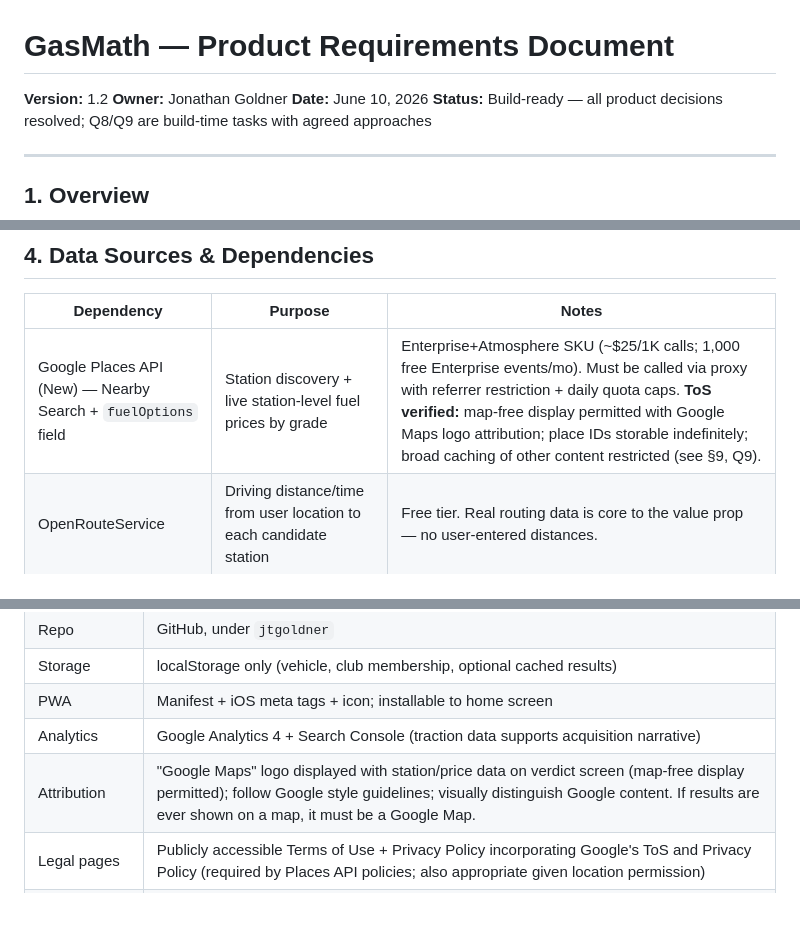
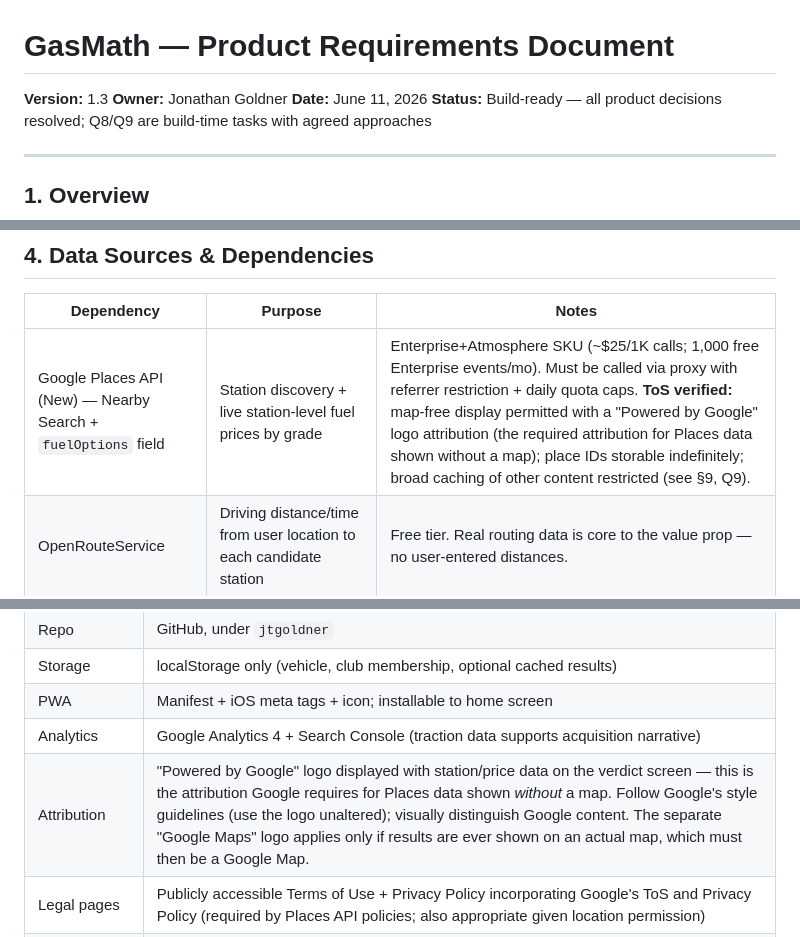
Before and after one commit to jtgoldner/gasmath_web, a Markdown page: PRD.md, 3 parts joined by grey strips. Rendered like a GitHub page; blank space fills up the shorter version.

```diff
--- a/PRD.md
+++ b/PRD.md
@@ -1,8 +1,8 @@
 # GasMath — Product Requirements Document
 
-**Version:** 1.2
+**Version:** 1.3
 **Owner:** Jonathan Goldner
-**Date:** June 10, 2026
+**Date:** June 11, 2026
 **Status:** Build-ready — all product decisions resolved; Q8/Q9 are build-time tasks with agreed approaches
 
 ---
@@ -52,7 +52,7 @@ Unlike price-listing apps (GasBuddy, Google Maps), GasMath computes the *true to
 
 | Dependency | Purpose | Notes |
 |---|---|---|
-| Google Places API (New) — Nearby Search + `fuelOptions` field | Station discovery + live station-level fuel prices by grade | Enterprise+Atmosphere SKU (~$25/1K calls; 1,000 free Enterprise events/mo). Must be called via proxy with referrer restriction + daily quota caps. **ToS verified:** map-free display permitted with Google Maps logo attribution; place IDs storable indefinitely; broad caching of other content restricted (see §9, Q9). |
+| Google Places API (New) — Nearby Search + `fuelOptions` field | Station discovery + live station-level fuel prices by grade | Enterprise+Atmosphere SKU (~$25/1K calls; 1,000 free Enterprise events/mo). Must be called via proxy with referrer restriction + daily quota caps. **ToS verified:** map-free display permitted with a "Powered by Google" logo attribution (the required attribution for Places data shown without a map); place IDs storable indefinitely; broad caching of other content restricted (see §9, Q9). |
 | OpenRouteService | Driving distance/time from user location to each candidate station | Free tier. Real routing data is core to the value prop — no user-entered distances. |
 | Vehicle MPG dataset (e.g., EPA fueleconomy.gov data) | Map year/make/model → combined MPG and tank capacity | Can be bundled as static JSON; no runtime API dependency required. |
 | Browser Geolocation API | Precise user location | Permission requested post-onboarding, at point of need. |
@@ -120,7 +120,7 @@ effective_cost      = (gallons_needed × station_price) + (detour_gallons × sta
 | Storage | localStorage only (vehicle, club membership, optional cached results) |
 | PWA | Manifest + iOS meta tags + icon; installable to home screen |
 | Analytics | Google Analytics 4 + Search Console (traction data supports acquisition narrative) |
-| Attribution | "Google Maps" logo displayed with station/price data on verdict screen (map-free display permitted); follow Google style guidelines; visually distinguish Google content. If results are ever shown on a map, it must be a Google Map. |
+| Attribution | "Powered by Google" logo displayed with station/price data on the verdict screen — this is the attribution Google requires for Places data shown *without* a map. Follow Google's style guidelines (use the logo unaltered); visually distinguish Google content. The separate "Google Maps" logo applies only if results are ever shown on an actual map, which must then be a Google Map. |
 | Legal pages | Publicly accessible Terms of Use + Privacy Policy incorporating Google's ToS and Privacy Policy (required by Places API policies; also appropriate given location permission) |
 | Cost controls | API key referrer-restricted, daily quota cap; place-ID persistence per area; no long-lived shared price cache (per Places caching policy — see §9, Q9) |
 
```
Also changed, not shown: other parts of PRD.md (+1 -1 lines), CLAUDE.md (+2 -2 lines).
